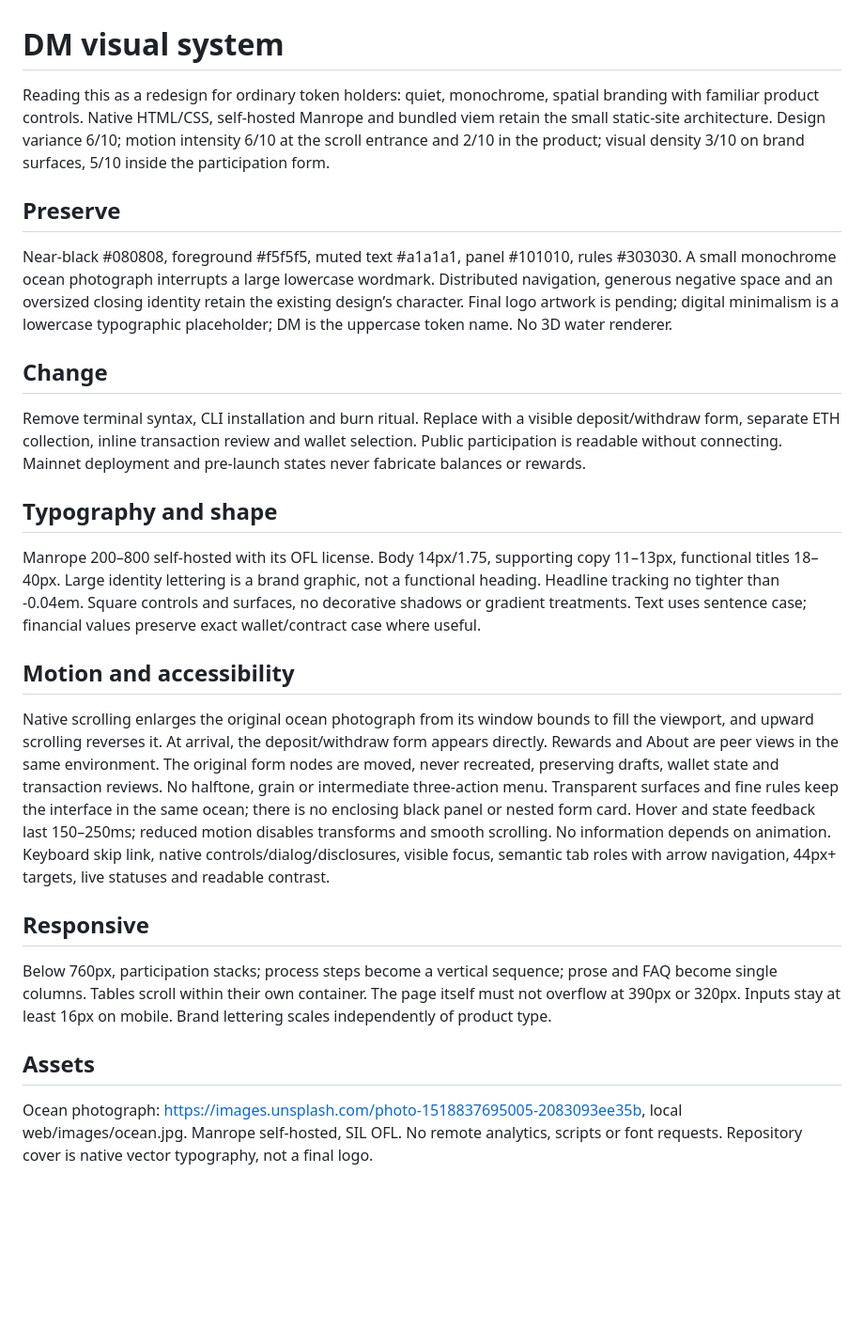
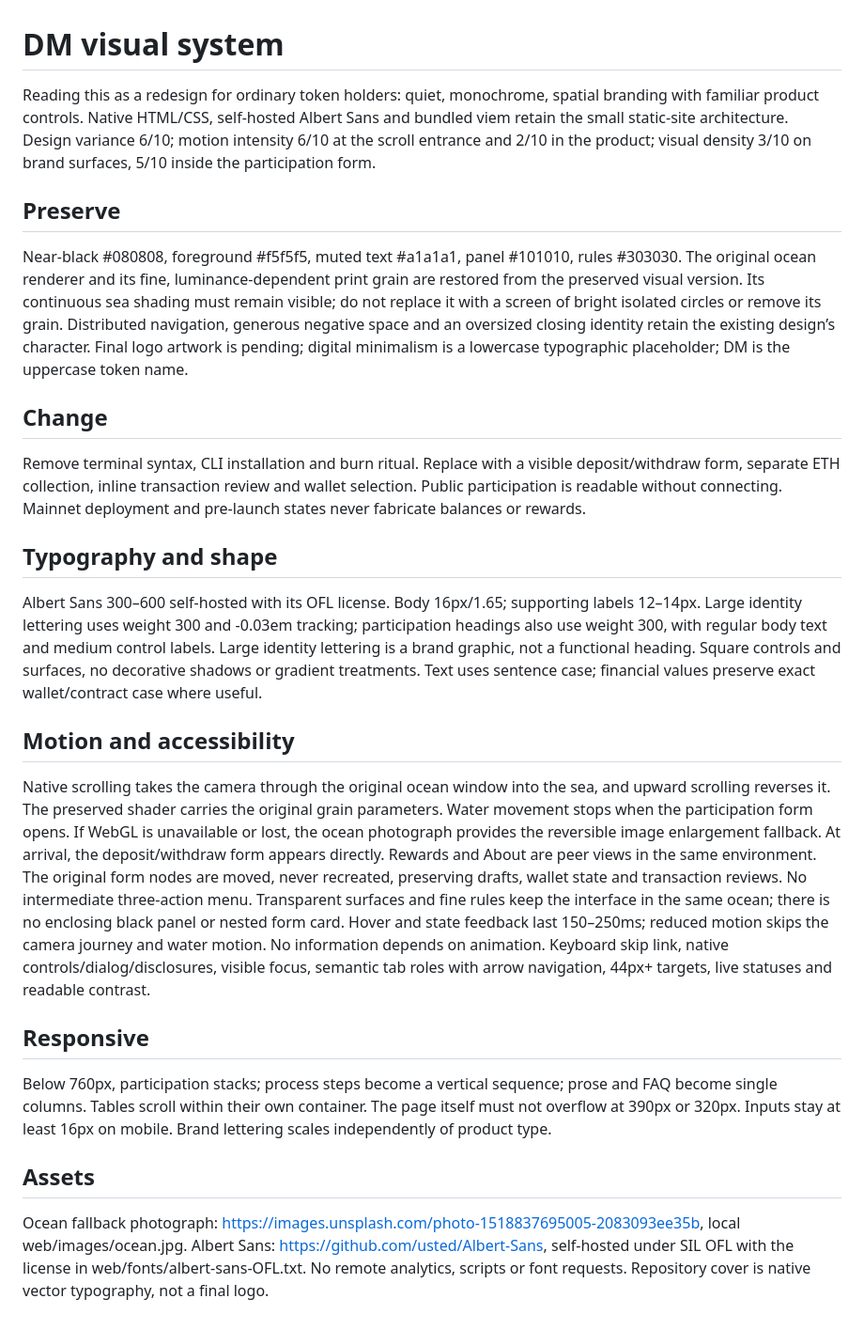
Before and after one commit to DigitalMinimalism0/DM-Digital-Minimalism, a Markdown page: DESIGN.md, the part around the change. Shown at 94% size. Drawn GitHub-style; blank space fills up the shorter version.

```diff
--- a/DESIGN.md
+++ b/DESIGN.md
@@ -1,10 +1,10 @@
 # DM visual system
 
-Reading this as a redesign for ordinary token holders: quiet, monochrome, spatial branding with familiar product controls. Native HTML/CSS, self-hosted Manrope and bundled viem retain the small static-site architecture. Design variance 6/10; motion intensity 6/10 at the scroll entrance and 2/10 in the product; visual density 3/10 on brand surfaces, 5/10 inside the participation form.
+Reading this as a redesign for ordinary token holders: quiet, monochrome, spatial branding with familiar product controls. Native HTML/CSS, self-hosted Albert Sans and bundled viem retain the small static-site architecture. Design variance 6/10; motion intensity 6/10 at the scroll entrance and 2/10 in the product; visual density 3/10 on brand surfaces, 5/10 inside the participation form.
 
 ## Preserve
 
-Near-black #080808, foreground #f5f5f5, muted text #a1a1a1, panel #101010, rules #303030. A small monochrome ocean photograph interrupts a large lowercase wordmark. Distributed navigation, generous negative space and an oversized closing identity retain the existing design’s character. Final logo artwork is pending; digital minimalism is a lowercase typographic placeholder; DM is the uppercase token name. No 3D water renderer.
+Near-black #080808, foreground #f5f5f5, muted text #a1a1a1, panel #101010, rules #303030. The original ocean renderer and its fine, luminance-dependent print grain are restored from the preserved visual version. Its continuous sea shading must remain visible; do not replace it with a screen of bright isolated circles or remove its grain. Distributed navigation, generous negative space and an oversized closing identity retain the existing design’s character. Final logo artwork is pending; digital minimalism is a lowercase typographic placeholder; DM is the uppercase token name.
 
 ## Change
 
@@ -12,11 +12,11 @@ Remove terminal syntax, CLI installation and burn ritual. Replace with a visible
 
 ## Typography and shape
 
-Manrope 200–800 self-hosted with its OFL license. Body 14px/1.75, supporting copy 11–13px, functional titles 18–40px. Large identity lettering is a brand graphic, not a functional heading. Headline tracking no tighter than -0.04em. Square controls and surfaces, no decorative shadows or gradient treatments. Text uses sentence case; financial values preserve exact wallet/contract case where useful.
+Albert Sans 300–600 self-hosted with its OFL license. Body 16px/1.65; supporting labels 12–14px. Large identity lettering uses weight 300 and -0.03em tracking; participation headings also use weight 300, with regular body text and medium control labels. Large identity lettering is a brand graphic, not a functional heading. Square controls and surfaces, no decorative shadows or gradient treatments. Text uses sentence case; financial values preserve exact wallet/contract case where useful.
 
 ## Motion and accessibility
 
-Native scrolling enlarges the original ocean photograph from its window bounds to fill the viewport, and upward scrolling reverses it. At arrival, the deposit/withdraw form appears directly. Rewards and About are peer views in the same environment. The original form nodes are moved, never recreated, preserving drafts, wallet state and transaction reviews. No halftone, grain or intermediate three-action menu. Transparent surfaces and fine rules keep the interface in the same ocean; there is no enclosing black panel or nested form card. Hover and state feedback last 150–250ms; reduced motion disables transforms and smooth scrolling. No information depends on animation. Keyboard skip link, native controls/dialog/disclosures, visible focus, semantic tab roles with arrow navigation, 44px+ targets, live statuses and readable contrast.
+Native scrolling takes the camera through the original ocean window into the sea, and upward scrolling reverses it. The preserved shader carries the original grain parameters. Water movement stops when the participation form opens. If WebGL is unavailable or lost, the ocean photograph provides the reversible image enlargement fallback. At arrival, the deposit/withdraw form appears directly. Rewards and About are peer views in the same environment. The original form nodes are moved, never recreated, preserving drafts, wallet state and transaction reviews. No intermediate three-action menu. Transparent surfaces and fine rules keep the interface in the same ocean; there is no enclosing black panel or nested form card. Hover and state feedback last 150–250ms; reduced motion skips the camera journey and water motion. No information depends on animation. Keyboard skip link, native controls/dialog/disclosures, visible focus, semantic tab roles with arrow navigation, 44px+ targets, live statuses and readable contrast.
 
 ## Responsive
 
@@ -24,4 +24,4 @@ Below 760px, participation stacks; process steps become a vertical sequence; pro
 
 ## Assets
 
-Ocean photograph: https://images.unsplash.com/photo-1518837695005-2083093ee35b, local web/images/ocean.jpg. Manrope self-hosted, SIL OFL. No remote analytics, scripts or font requests. Repository cover is native vector typography, not a final logo.
+Ocean fallback photograph: https://images.unsplash.com/photo-1518837695005-2083093ee35b, local web/images/ocean.jpg. Albert Sans: https://github.com/usted/Albert-Sans, self-hosted under SIL OFL with the license in web/fonts/albert-sans-OFL.txt. No remote analytics, scripts or font requests. Repository cover is native vector typography, not a final logo.
```
Also changed, not shown: PRODUCT.md (+1 -1 lines), README.md (+2 -2 lines), docs/assets/website.png, 7 other files.
